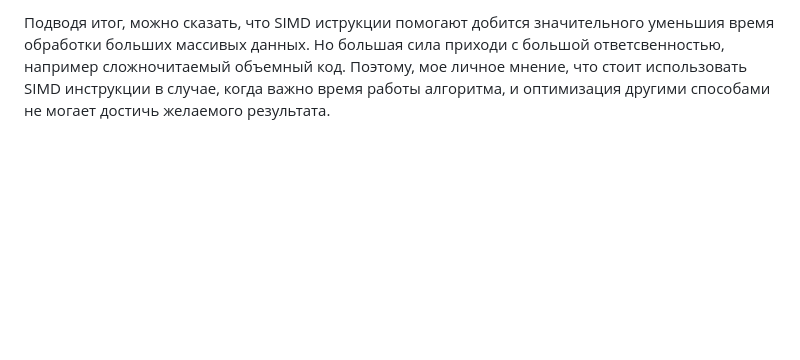
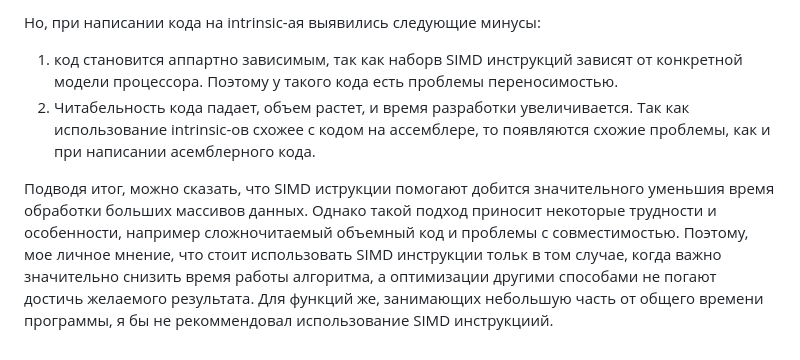
Before and after one commit to ArsenySamoylov/Asm, a Markdown page: SIMD/README.md, the part around the change printed below. Rendered like a GitHub page; blank space fills up the shorter version.

```diff
--- a/SIMD/README.md
+++ b/SIMD/README.md
@@ -75,2 +90,7 @@ SIMD инструкции позволяют выполнять арифмети
 
-Подводя итог, можно сказать, что SIMD иструкции помогают добится значительного уменьшия время обработки больших массивых данных. Но большая сила приходи  с большой ответсвенностью, например сложночитаемый объемный код. Поэтому, мое личное мнение, что стоит использовать SIMD инструкции в случае, когда важно время работы алгоритма, и оптимизация другими способами не могает достичь желаемого результата.
+Но, при написании кода на intrinsic-ая выявились следующие минусы:
+1. код становится аппартно зависимым, так как наборв SIMD инструкций зависят от конкретной модели процессора. Поэтому у такого кода есть проблемы переносимостью.
+2. Читабельность кода падает, объем растет, и время разработки увеличивается. Так как использование intrinsic-ов схожее с кодом на ассемблере, то появляются схожие проблемы, как и при написании асемблерного кода.
+
+Подводя итог, можно сказать, что SIMD иструкции помогают добится значительного уменьшия время обработки больших массивов данных. Однако такой подход приносит некоторые трудности и особенности, например сложночитаемый объемный код и проблемы с совместимостью.
+Поэтому, мое личное мнение, что стоит использовать SIMD инструкции тольк в том случае, когда важно значительно снизить время работы алгоритма, а оптимизации другими способами не погают достичь желаемого результата. Для функций же, занимающих небольшую часть от общего времени программы, я бы не рекоммендовал использование SIMD инструкциий.
```
Also changed, not shown: other parts of SIMD/README.md (+45 -30 lines).
